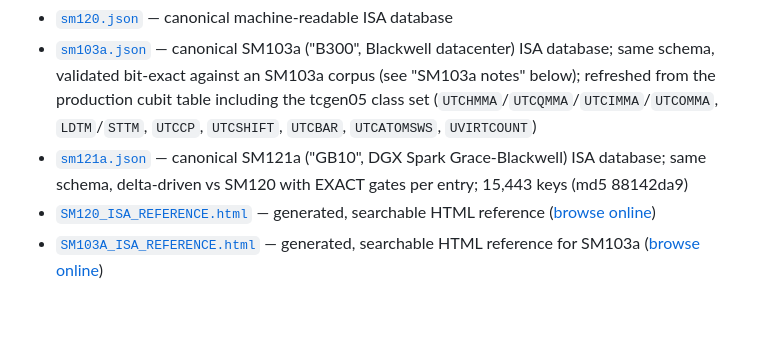
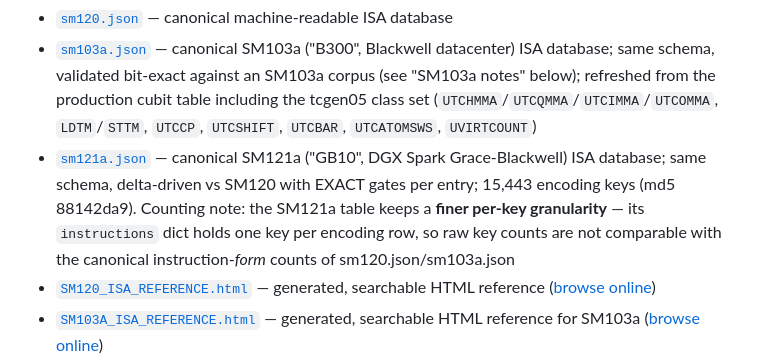
Before and after one commit to kacper-daftcode/blackwell-isa, a Markdown page: README.md, the part around the change. Rendered like a GitHub page; blank space fills up the shorter version.

Commit message:
README: clarify sm121a key-count semantics (granularity note)

```diff
--- a/README.md
+++ b/README.md
@@ -12,7 +12,7 @@ Artifacts:
 
 - [`sm120.json`](sm120.json) — canonical machine-readable ISA database
 - [`sm103a.json`](sm103a.json) — canonical SM103a ("B300", Blackwell datacenter) ISA database; same schema, validated bit-exact against an SM103a corpus (see "SM103a notes" below); refreshed from the production cubit table including the tcgen05 class set (`UTCHMMA`/`UTCQMMA`/`UTCIMMA`/`UTCOMMA`, `LDTM`/`STTM`, `UTCCP`, `UTCSHIFT`, `UTCBAR`, `UTCATOMSWS`, `UVIRTCOUNT`)
-- [`sm121a.json`](sm121a.json) — canonical SM121a ("GB10", DGX Spark Grace-Blackwell) ISA database; same schema, delta-driven vs SM120 with EXACT gates per entry; 15,443 keys (md5 88142da9)
+- [`sm121a.json`](sm121a.json) — canonical SM121a ("GB10", DGX Spark Grace-Blackwell) ISA database; same schema, delta-driven vs SM120 with EXACT gates per entry; 15,443 encoding keys (md5 88142da9). Counting note: the SM121a table keeps a **finer per-key granularity** — its `instructions` dict holds one key per encoding row, so raw key counts are not comparable with the canonical instruction-*form* counts of sm120.json/sm103a.json
 - [`SM120_ISA_REFERENCE.html`](https://kacper-daftcode.github.io/blackwell-isa/SM120_ISA_REFERENCE.html) — generated, searchable HTML reference ([browse online](https://kacper-daftcode.github.io/blackwell-isa/SM120_ISA_REFERENCE.html))
 - [`SM103A_ISA_REFERENCE.html`](https://kacper-daftcode.github.io/blackwell-isa/SM103A_ISA_REFERENCE.html) — generated, searchable HTML reference for SM103a ([browse online](https://kacper-daftcode.github.io/blackwell-isa/SM103A_ISA_REFERENCE.html))
 - [`SM121A_ISA_REFERENCE.html`](https://kacper-daftcode.github.io/blackwell-isa/SM121A_ISA_REFERENCE.html) — generated, searchable HTML reference for SM121a ([browse online](https://kacper-daftcode.github.io/blackwell-isa/SM121A_ISA_REFERENCE.html))
```
